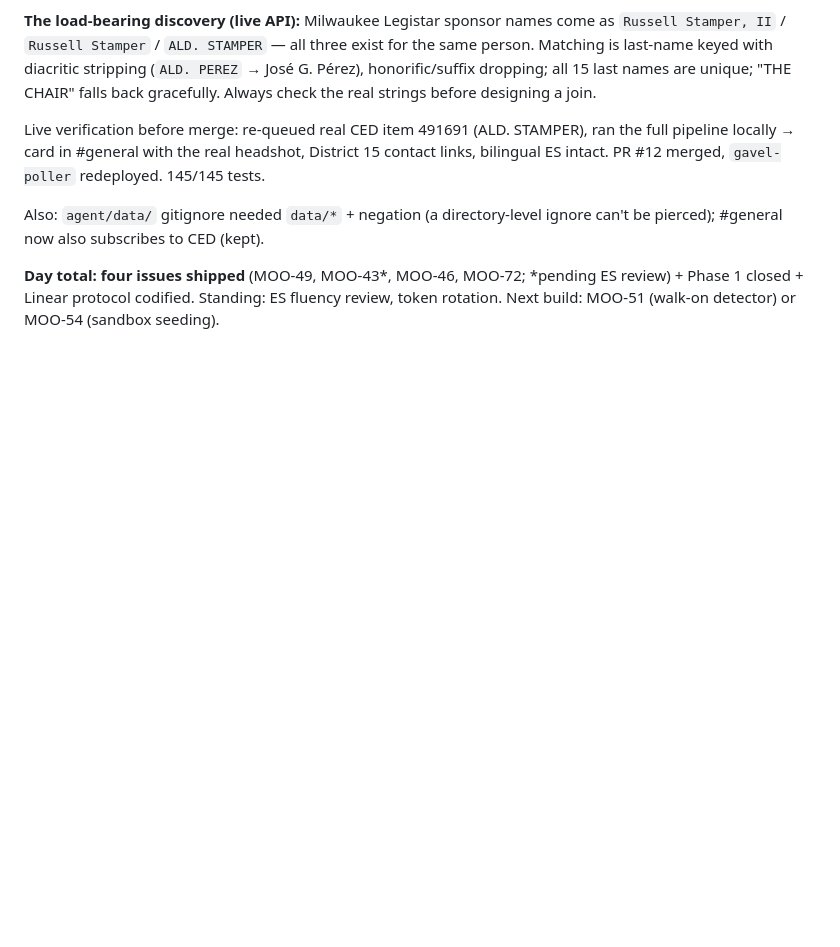
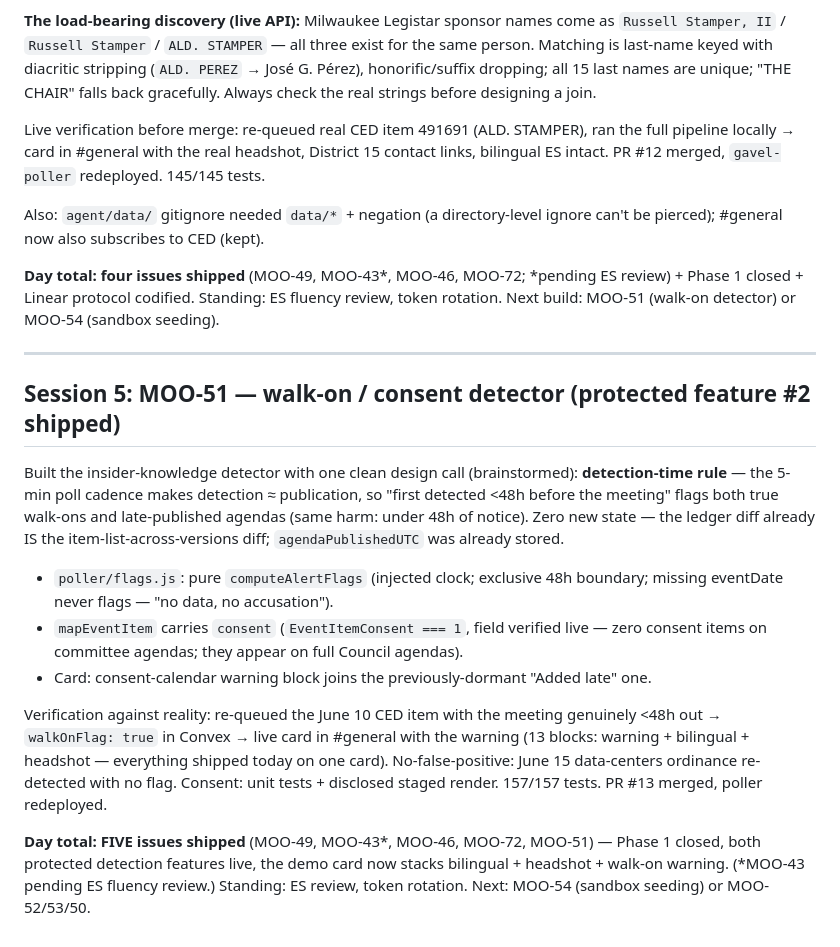
Before and after one commit to tmoody1973/gavel-slack-agent, a Markdown page: journal/2026-06-09.md, the part around the change. GitHub-like rendering; blank space fills up the shorter version.

Commit message:
docs: journal session 5 — MOO-51 walk-on/consent detector shipped

```diff
--- a/journal/2026-06-09.md
+++ b/journal/2026-06-09.md
@@ -171,3 +171,30 @@ can't be pierced); #general now also subscribes to CED (kept).
 **Day total: four issues shipped** (MOO-49, MOO-43*, MOO-46, MOO-72; *pending ES
 review) + Phase 1 closed + Linear protocol codified. Standing: ES fluency review,
 token rotation. Next build: MOO-51 (walk-on detector) or MOO-54 (sandbox seeding).
+
+---
+
+## Session 5: MOO-51 — walk-on / consent detector (protected feature #2 shipped)
+
+Built the insider-knowledge detector with one clean design call (brainstormed):
+**detection-time rule** — the 5-min poll cadence makes detection ≈ publication, so
+"first detected <48h before the meeting" flags both true walk-ons and late-published
+agendas (same harm: under 48h of notice). Zero new state — the ledger diff already IS
+the item-list-across-versions diff; `agendaPublishedUTC` was already stored.
+
+- `poller/flags.js`: pure `computeAlertFlags` (injected clock; exclusive 48h boundary;
+  missing eventDate never flags — "no data, no accusation").
+- `mapEventItem` carries `consent` (`EventItemConsent === 1`, field verified live —
+  zero consent items on committee agendas; they appear on full Council agendas).
+- Card: consent-calendar warning block joins the previously-dormant "Added late" one.
+
+Verification against reality: re-queued the June 10 CED item with the meeting genuinely
+<48h out → `walkOnFlag: true` in Convex → live card in #general with the warning
+(13 blocks: warning + bilingual + headshot — everything shipped today on one card).
+No-false-positive: June 15 data-centers ordinance re-detected with no flag. Consent:
+unit tests + disclosed staged render. 157/157 tests. PR #13 merged, poller redeployed.
+
+**Day total: FIVE issues shipped** (MOO-49, MOO-43*, MOO-46, MOO-72, MOO-51) —
+Phase 1 closed, both protected detection features live, the demo card now stacks
+bilingual + headshot + walk-on warning. (*MOO-43 pending ES fluency review.)
+Standing: ES review, token rotation. Next: MOO-54 (sandbox seeding) or MOO-52/53/50.
```
